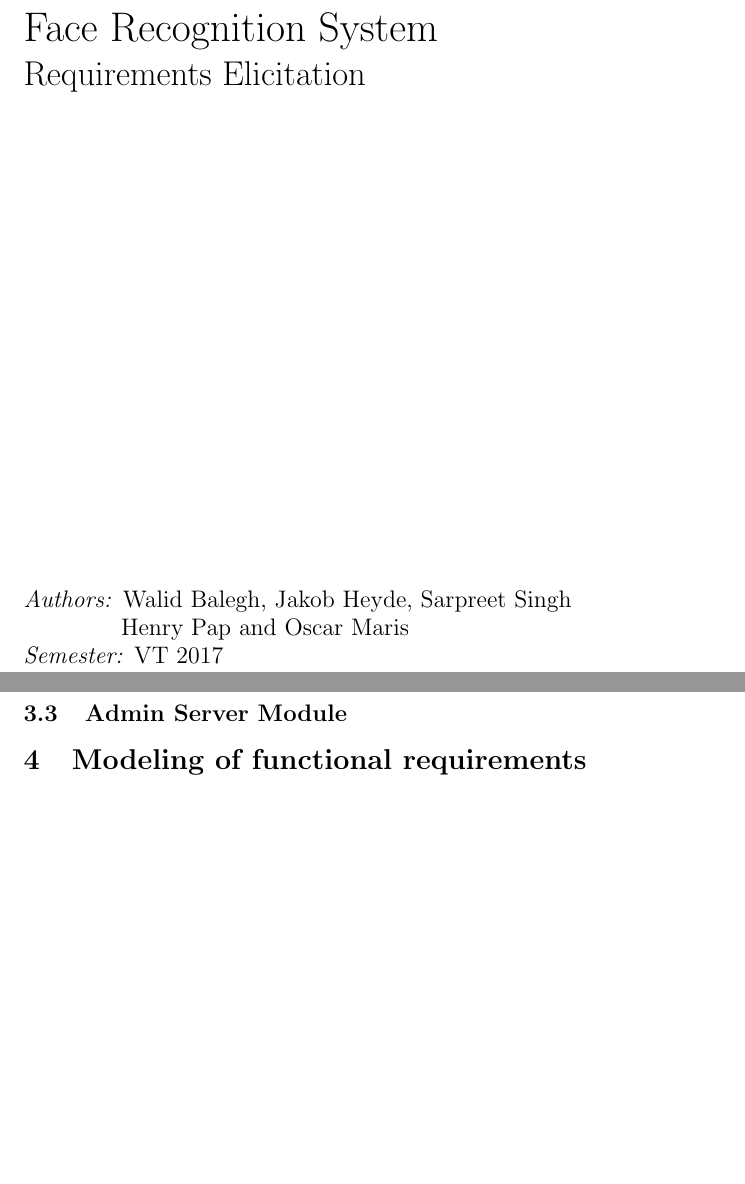
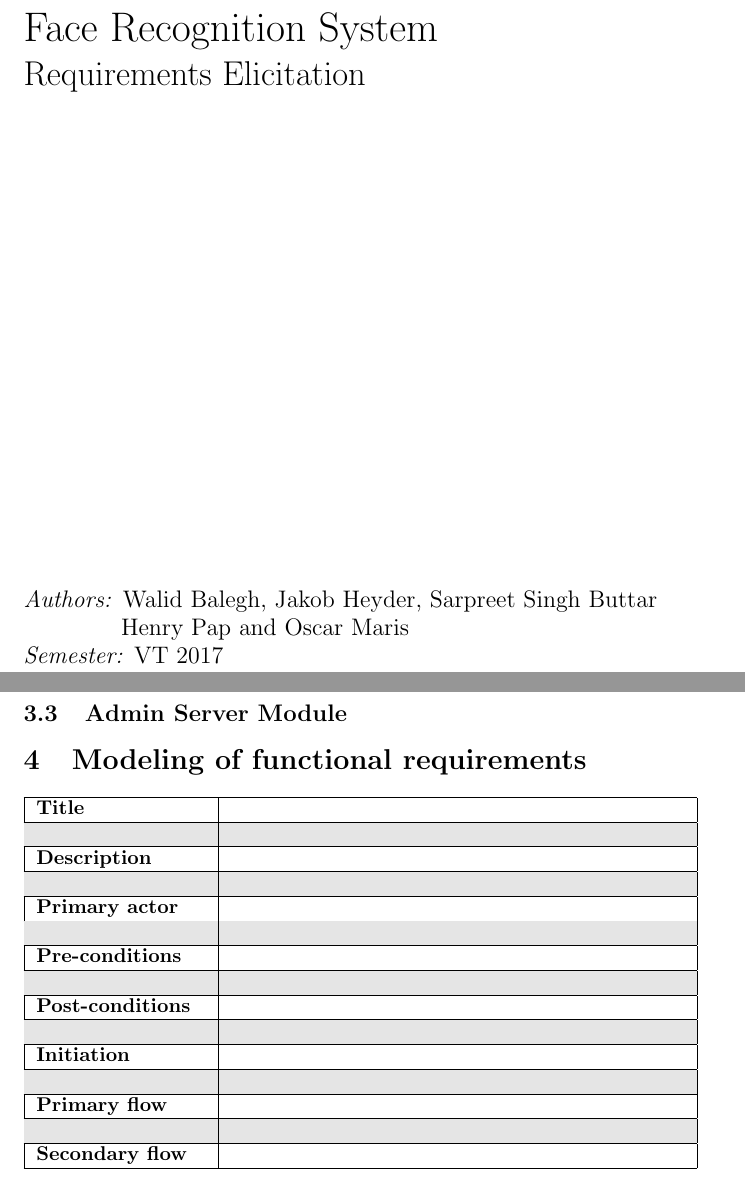
Before and after one commit to kaikun213/uni-vt17-face-recognition, a LaTeX document (Documentation/Requirements/Requirements_Elicitation.tex): two parts of pages 1 and 6 of 6, joined at a grey line, cut so that both start at the same text, the shorter picture padded with empty space. Compiled offline with pdfLaTeX.

Commit message:
use case structure

```diff
--- a/Documentation/Requirements/Requirements_Elicitation.tex
+++ b/Documentation/Requirements/Requirements_Elicitation.tex
@@ -1,7 +1,9 @@
 \documentclass{article}
 \usepackage[utf8]{inputenc}
 \usepackage{graphicx}
-
+\usepackage[none]{hyphenat}
+\usepackage{xcolor,colortbl}
+\definecolor{Gray}{rgb}{0.9,0.9,0.9}
 
 % ------------ Title section
 
@@ -33,7 +35,7 @@
 \vfill
 \begin{minipage}{\textwidth}
 \begin{flushleft} \large
-\emph{Authors:} Walid Balegh, Jakob Heyde, Sarpreet Singh \\ \hspace{45pt} Henry Pap and Oscar Maris \\ % Author
+\emph{Authors:} Walid Balegh, Jakob Heyder, Sarpreet Singh Buttar \\ \hspace{45pt} Henry Pap and Oscar Maris \\ % Author
 %\emph{Supervisor:} Name of your supervisor\\ % Supervisor
 %\emph{Examiner:} Dr.~Mark \textsc{Brown}\\ % Examiner (course manager)
 \emph{Semester:} VT 2017\\ %
@@ -173,5 +175,53 @@ The FRS will depend on an external face recognition API to compare photos. This
 \section{Modeling of functional requirements}
 % Use cases with scenarios model
 
+\begin{tabular}{|p{3cm}|p{8cm}|} \hline
+    \textbf{Title} &
+
+
+    \\ \hline \rowcolor{Gray} & \\ \hline
+
+
+    \textbf{Description} &
+
+
+    \\ \hline \rowcolor{Gray} & \\ \hline
+
+
+    \textbf{Primary actor} &
+
+
+    \\ \hline \rowcolor{Gray} & \\ \hline
+
+
+    \textbf{Pre-conditions} &
+
+
+    \\ \hline \rowcolor{Gray} & \\ \hline
+
+
+    \textbf{Post-conditions} &
+
+
+    \\ \hline \rowcolor{Gray} & \\ \hline
+
+
+    \textbf{Initiation} &
+
+
+    \\ \hline \rowcolor{Gray} & \\ \hline
+
+
+    \textbf{Primary flow} &
+
+
+    \\ \hline \rowcolor{Gray} & \\ \hline
+
+
+    \textbf{Secondary flow} &
+
+
+    \\ \hline
+\end{tabular}
 
 \end{document}
```
Also changed, not shown: 2 other files.
